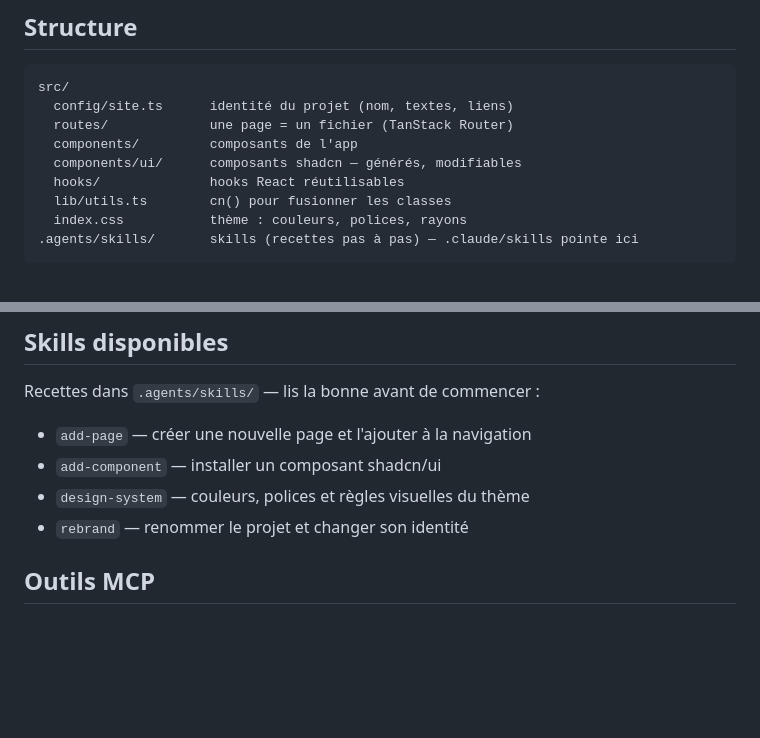
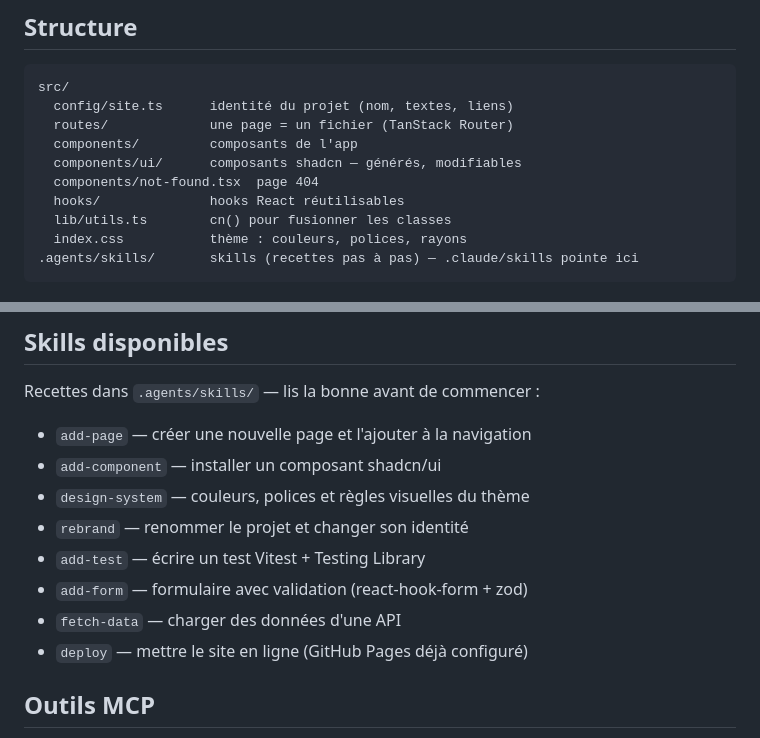
Before and after one commit to davision0102/DA-VISION, a Markdown page: AGENTS.md, 2 parts joined by grey strips. Drawn GitHub-style; blank space fills up the shorter version.

```diff
--- a/AGENTS.md
+++ b/AGENTS.md
@@ -37,6 +37,7 @@ src/
   routes/             une page = un fichier (TanStack Router)
   components/         composants de l'app
   components/ui/      composants shadcn — générés, modifiables
+  components/not-found.tsx  page 404
   hooks/              hooks React réutilisables
   lib/utils.ts        cn() pour fusionner les classes
   index.css           thème : couleurs, polices, rayons
@@ -61,6 +62,10 @@ Recettes dans `.agents/skills/` — lis la bonne avant de commencer :
 - `add-component` — installer un composant shadcn/ui
 - `design-system` — couleurs, polices et règles visuelles du thème
 - `rebrand` — renommer le projet et changer son identité
+- `add-test` — écrire un test Vitest + Testing Library
+- `add-form` — formulaire avec validation (react-hook-form + zod)
+- `fetch-data` — charger des données d'une API
+- `deploy` — mettre le site en ligne (GitHub Pages déjà configuré)
 
 ## Outils MCP
 
```
Also changed, not shown: README.md (+12 -1 lines), public/og-image.png (added), 12 other files.
